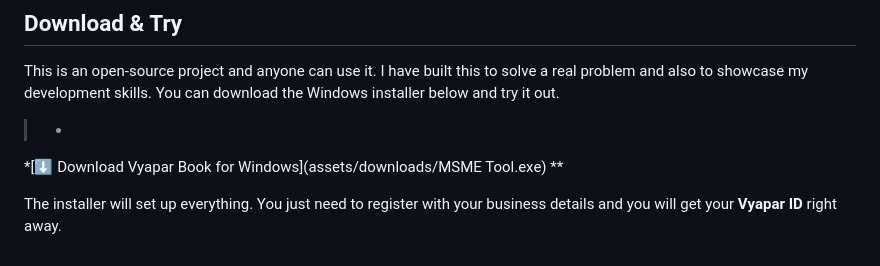
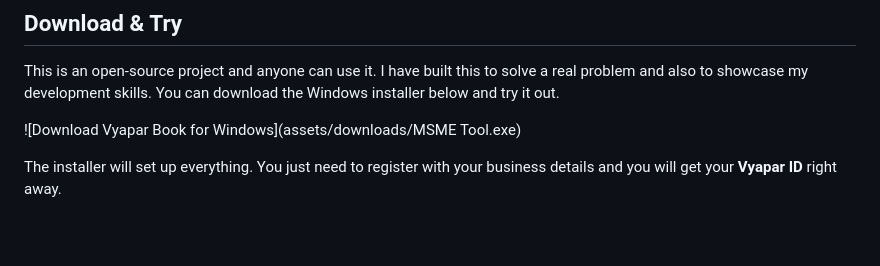
Before and after one commit to aralkarsaurabh/Vyapar-Book, a Markdown page: README.md, the part around one of its changes. Rendered like a GitHub page; blank space fills up the shorter version.

Commit message:
Updated the README.md with complete description of the project.

```diff
--- a/README.md
+++ b/README.md
@@ -170,9 +170,7 @@ little, that becomes a mess. Vyapar Book solves exactly this:
 This is an open-source project and anyone can use it. I have built this to solve a real problem and
 also to showcase my development skills. You can download the Windows installer below and try it out.
 
-> *
-*[⬇️ Download Vyapar Book for Windows](assets/downloads/MSME Tool.exe)
-**
+![Download Vyapar Book for Windows](assets/downloads/MSME Tool.exe)
 
 The installer will set up everything. You just need to register with your business details and you
 will get your **Vyapar ID** right away.
```
Also changed, not shown: other parts of README.md (+1 -1 lines).
